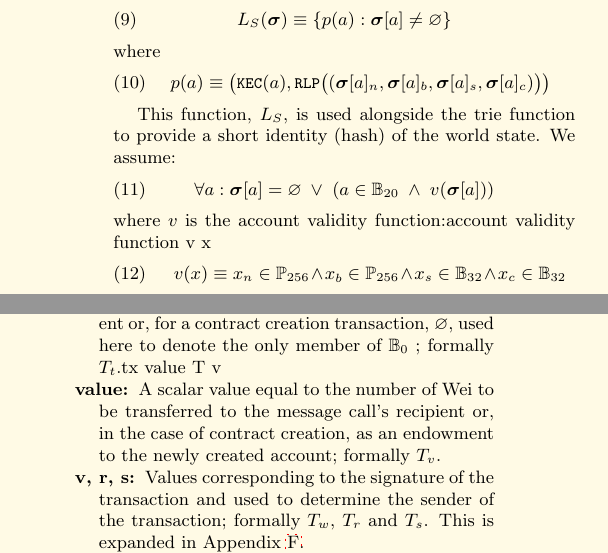
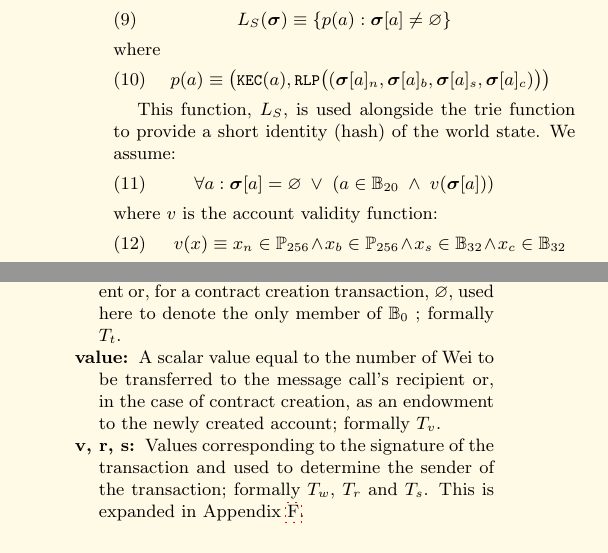
Before and after one commit to ethereum/yellowpaper, a LaTeX paper (Paper.tex): two parts of the columns of page 4 of 37, joined at a grey line, cut so that both start at the same text. Compiled offline with pdfLaTeX; a LaTeX package or settings file that is missing is left out.

Commit message:
Change hypertarget captions to empty strings

```diff
--- a/Paper.tex
+++ b/Paper.tex
@@ -232,9 +232,9 @@ p(a) \equiv  \big(\texttt{\small KEC}(a), \texttt{\small RLP}\big( (\boldsymbol{
 
 This function, $L_S$, is used alongside the trie function to provide a short identity (hash) of the world state. We assume:
 \begin{equation}
-\forall a: \boldsymbol{\sigma}[a] = \varnothing \; \vee \; (a \in \mathbb{B}_{20} \; \wedge \; v(\boldsymbol{\sigma}[a]))
-\end{equation}
-where $v$ is the account validity function:\hypertarget{account validity function v x}{account validity function v x}
+\forall a: \boldsymbol{\sigma}[a] = \varnothing \; \vee \; (a \in \mathbb{B}_{20} \; \wedge \; v(\boldsymbol{\sigma}[a]))\hypertarget{account validity function v x}{}
+\end{equation}
+where $v$ is the account validity function:
 \begin{equation}
 \quad v(x) \equiv x_n \in \mathbb{P}_{256} \wedge x_b \in \mathbb{P}_{256} \wedge x_s \in \mathbb{B}_{32} \wedge x_c \in \mathbb{B}_{32}
 \end{equation}
@@ -261 +257,0 @@ A transaction (formally, $T$) is a single cryptographically-signed instruction c
-\item[to] The 160-bit address of the message call's recipient or, for a contract creation transaction, $\varnothing$, used here to denote the only member of $\mathbb{B}_0$ ; formally $T_t$.\hypertarget{tx value T v}{tx value T v}
@@ -262,3 +261,4 @@ A transaction (formally, $T$) is a single cryptographically-signed instruction c
+\item[to] The 160-bit address of the message call's recipient or, for a contract creation transaction, $\varnothing$, used here to denote the only member of $\mathbb{B}_0$ ; formally $T_t$.\hypertarget{tx value T v}{}
 \item[value] A scalar value equal to the number of Wei to be transferred to the message call's recipient or, in the case of contract creation, as an endowment to the newly created account; formally $T_v$.
 \item[v, r, s] Values corresponding to the signature of the transaction and used to determine the sender of the transaction; formally $T_w$, $T_r$ and $T_s$. This is expanded in Appendix \ref{app:signing}.
 \end{description}
```
Also changed, not shown: Paper.tex (8 more changed lines).
